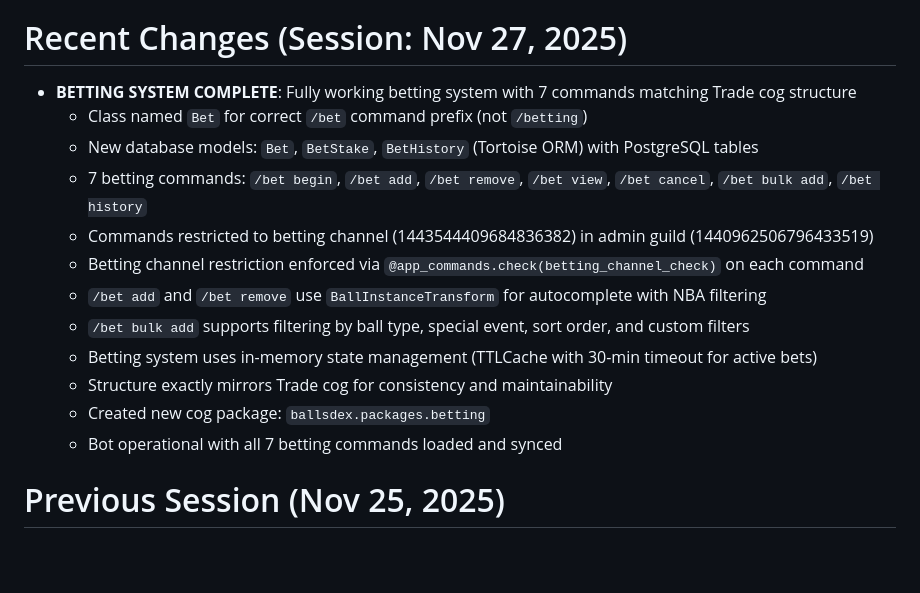
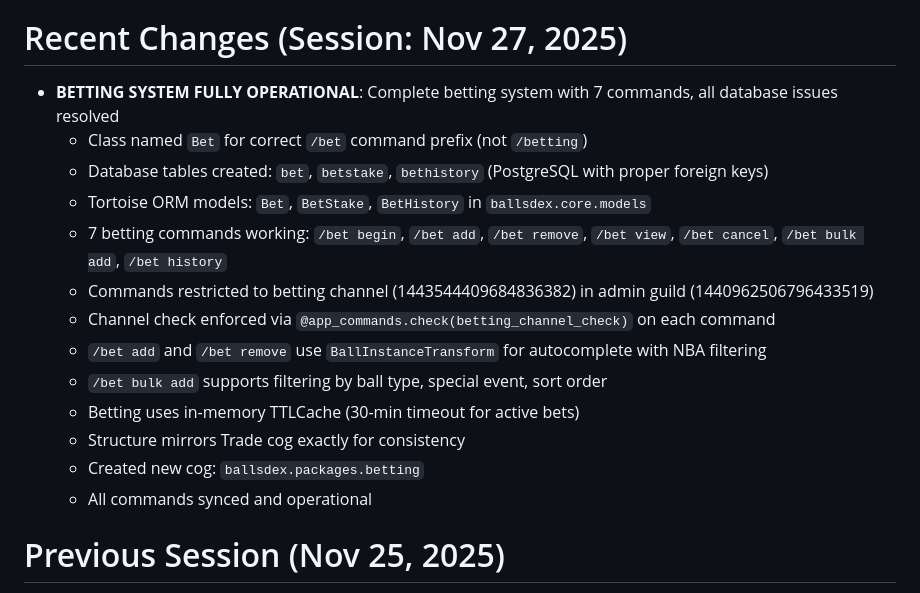
Before and after one commit to devslimey7/NBAdexxxxx, a Markdown page: replit.md, the part around the change. Drawn GitHub-style; blank space fills up the shorter version.

Commit message:
Ensure betting system operates correctly by establishing necessary database tables
Add PostgreSQL tables `bet`, `betstake`, and `bethistory` via Tortoise ORM, resolving previous errors and enabling full functionality of the betting system.

Replit-Commit-Author: Agent
Replit-Commit-Session-Id: fb671d81-a60c-4200-9e76-f01f3b0ef948
Replit-Commit-Checkpoint-Type: full_checkpoint
Replit-Commit-Event-Id: 221ee98d-7461-48e0-9e49-8f5830c98284

```diff
--- a/replit.md
+++ b/replit.md
@@ -12,18 +12,19 @@ This is NBAdex, a Discord bot for collecting and trading NBA-themed collectibles
 
 # Recent Changes (Session: Nov 27, 2025)
 
-- **BETTING SYSTEM COMPLETE**: Fully working betting system with 7 commands matching Trade cog structure
+- **BETTING SYSTEM FULLY OPERATIONAL**: Complete betting system with 7 commands, all database issues resolved
   - Class named `Bet` for correct `/bet` command prefix (not `/betting`)
-  - New database models: `Bet`, `BetStake`, `BetHistory` (Tortoise ORM) with PostgreSQL tables
-  - 7 betting commands: `/bet begin`, `/bet add`, `/bet remove`, `/bet view`, `/bet cancel`, `/bet bulk add`, `/bet history`
+  - Database tables created: `bet`, `betstake`, `bethistory` (PostgreSQL with proper foreign keys)
+  - Tortoise ORM models: `Bet`, `BetStake`, `BetHistory` in `ballsdex.core.models`
+  - 7 betting commands working: `/bet begin`, `/bet add`, `/bet remove`, `/bet view`, `/bet cancel`, `/bet bulk add`, `/bet history`
   - Commands restricted to betting channel (1443544409684836382) in admin guild (1440962506796433519)
-  - Betting channel restriction enforced via `@app_commands.check(betting_channel_check)` on each command
+  - Channel check enforced via `@app_commands.check(betting_channel_check)` on each command
   - `/bet add` and `/bet remove` use `BallInstanceTransform` for autocomplete with NBA filtering
-  - `/bet bulk add` supports filtering by ball type, special event, sort order, and custom filters
-  - Betting system uses in-memory state management (TTLCache with 30-min timeout for active bets)
-  - Structure exactly mirrors Trade cog for consistency and maintainability
-  - Created new cog package: `ballsdex.packages.betting`
-  - Bot operational with all 7 betting commands loaded and synced
+  - `/bet bulk add` supports filtering by ball type, special event, sort order
+  - Betting uses in-memory TTLCache (30-min timeout for active bets)
+  - Structure mirrors Trade cog exactly for consistency
+  - Created new cog: `ballsdex.packages.betting`
+  - All commands synced and operational
 
 # Previous Session (Nov 25, 2025)
 - **COMPLETE REMOVAL OF COINS SYSTEM**: Dropped `coins` column from database and removed all economy-related code
```
